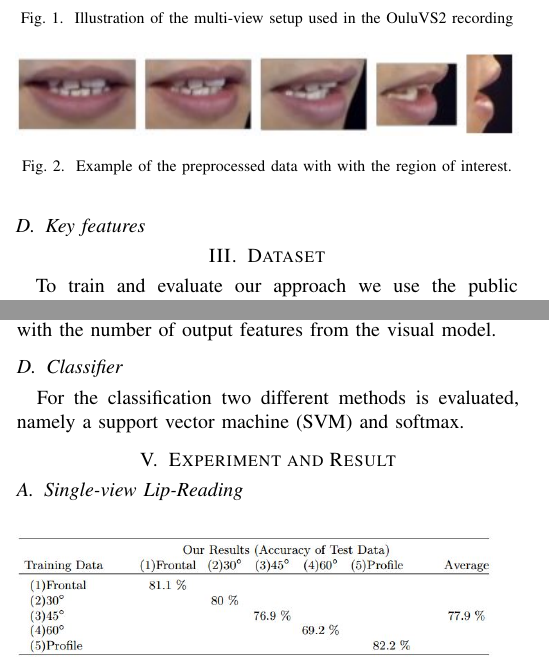
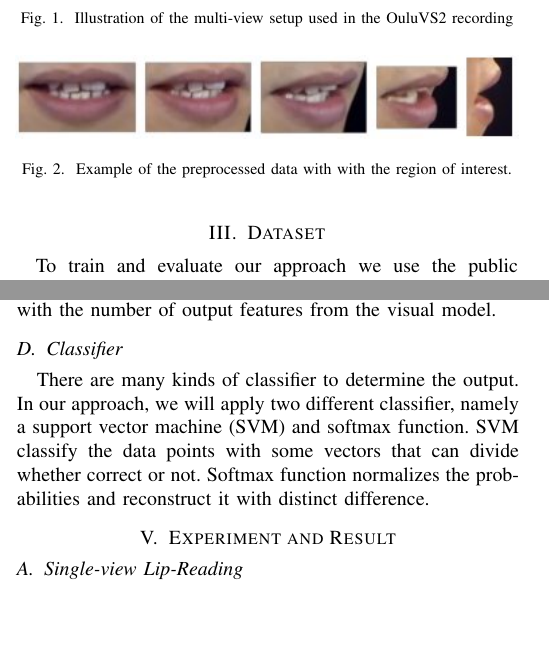
Before and after one commit to jys5609/CS572, a LaTeX paper (submission/progressReport/main.tex, which reads submission/progressReport/tex/background.tex, submission/progressReport/tex/method.tex): two parts of the columns of pages 2 and 3 of 5, joined at a grey line, cut so that both start at the same text, the shorter picture padded with empty space. Compiled offline with pdfLaTeX; a missing font is replaced by an installed copy or a similar font; a LaTeX package or settings file that is missing is left out.

Commit message:
classifier

```diff
--- a/submission/progressReport/tex/background.tex
+++ b/submission/progressReport/tex/background.tex
@@ -35,7 +35,3 @@ We are planning to apply the bi-directional LSTM, which considers the both direc
 \subsection{Optical Flow}
 
 Optical flow estimation is one of the key problems in the computer vision. In the previous approaches, Horn and Schunk suggest the original optical flow(\cite{Horn1993}). After the original optical flow, many improvements are suggested as variational model optical flow. In our approach, we are planning to apply the optical flow to feature extraction. Optical flow represents the characteristic and it can be used as a featuer of the specific part in the image.
-
-
-
-\subsection{Key features}
--- a/submission/progressReport/tex/method.tex
+++ b/submission/progressReport/tex/method.tex
@@ -68,7 +68,7 @@ Two different temporal models is used, which is \textit{LSTM} and \textit{bidire
 For both of these models a two layered design is used, where the size of each layer is here varying with the number of output features from the visual model.
 
 \subsection{Classifier}
-For the classification two different methods is evaluated, namely a support vector machine (SVM) and softmax.
+There are many kinds of classifier to determine the output. In our approach, we will apply two different classifier, namely a support vector machine (SVM) and softmax function. SVM classify the data points with some vectors that can divide whether correct or not. Softmax function normalizes the probabilities and reconstruct it with distinct difference.
 
 %\subsection{Proposed Architecture}
 %We propose to use several different model for both the visual and temporal model.
```
Also changed, not shown: submission/progressReport/tex/title.tex (+2 -2 lines).
